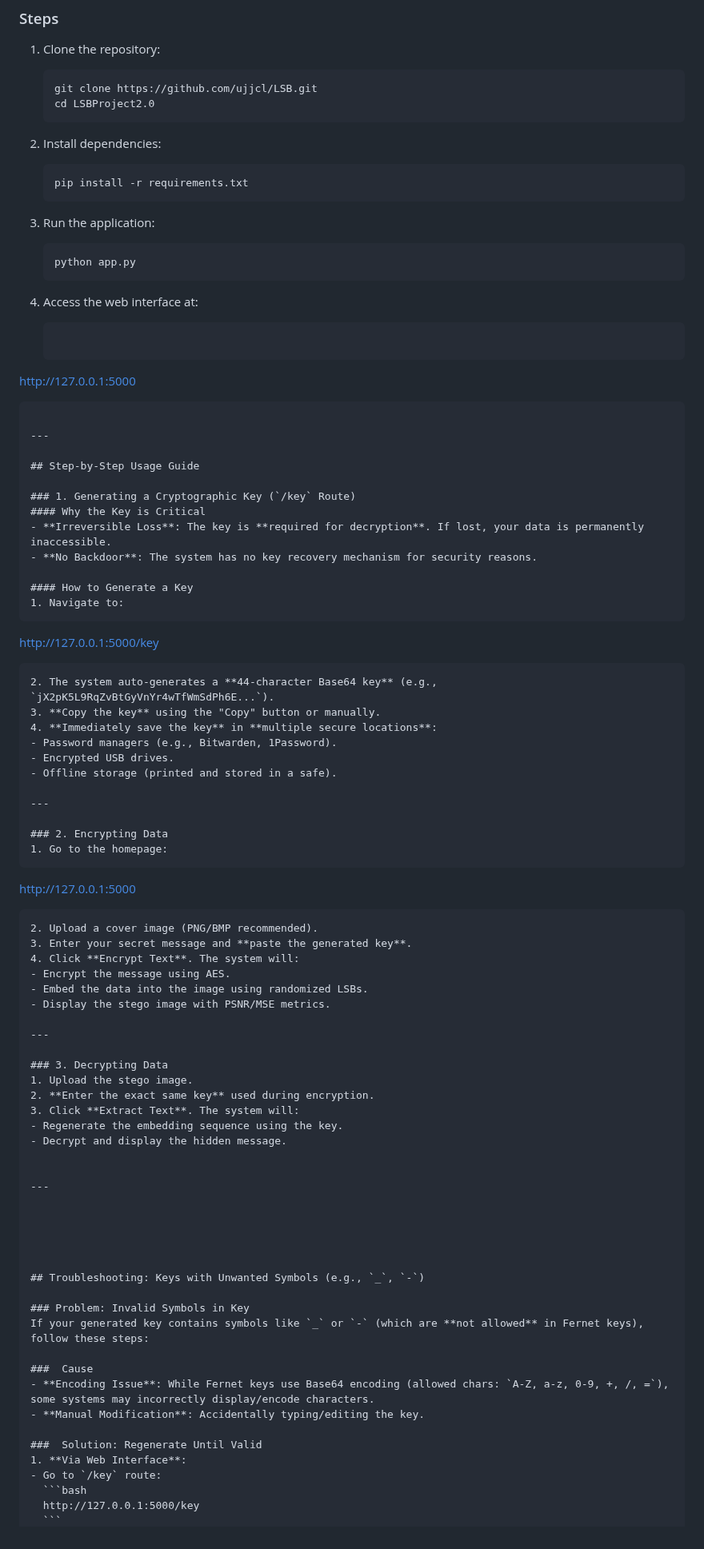
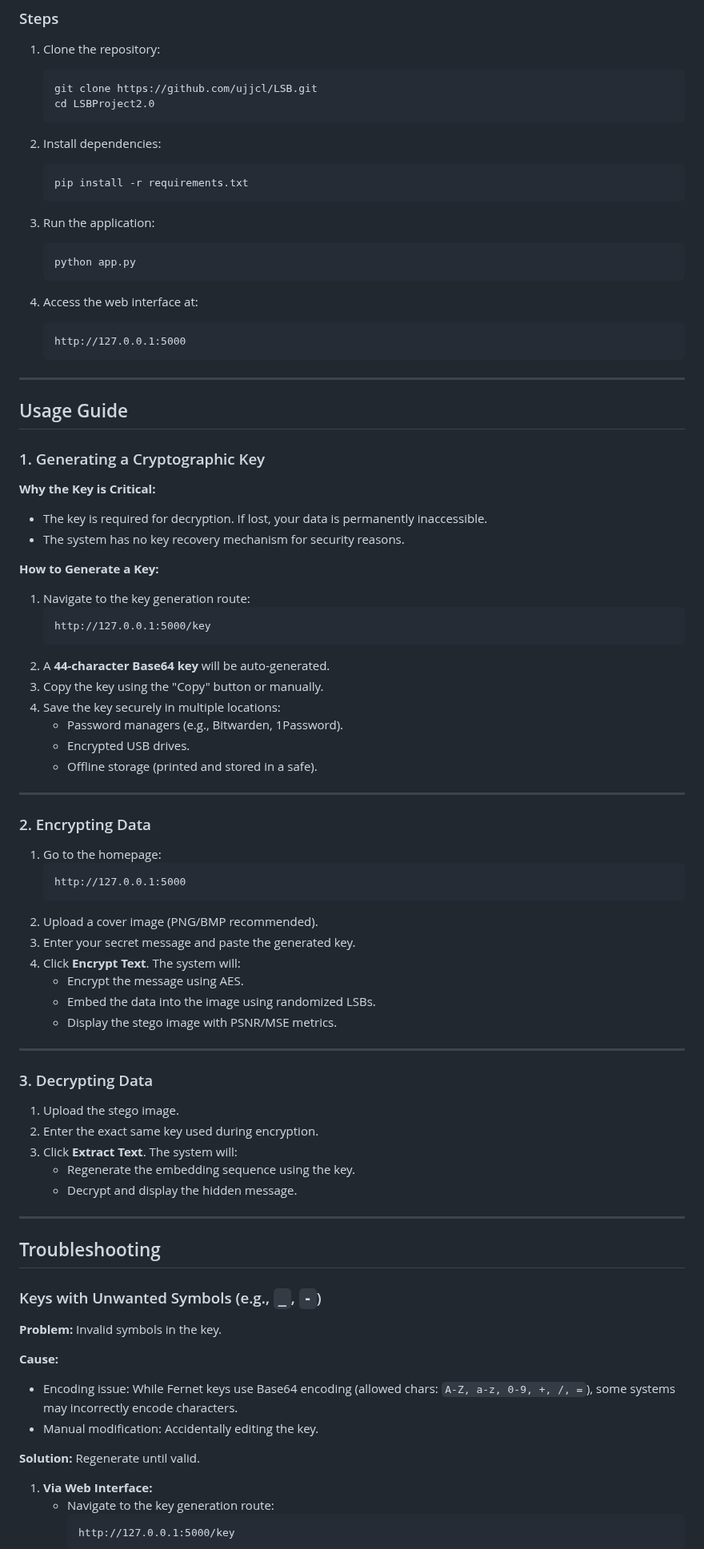
Before and after one commit to ujjcl/LSB, a Markdown page: README.md, the part around one of its changes. Shown at 80% size. GitHub-like rendering.

````diff
--- a/README.md
+++ b/README.md
@@ -63,7 +59,6 @@ Advanced image encryption system combining **LSB steganography** with **AES encr
    cd LSBProject2.0
    ```
 
-
 2. Install dependencies:
    ```bash
    pip install -r requirements.txt
@@ -76,27 +71,26 @@ Advanced image encryption system combining **LSB steganography** with **AES encr
 
 4. Access the web interface at:
    ```
-  http://127.0.0.1:5000
-
+   http://127.0.0.1:5000
    ```
 
 ---
 
-## Step-by-Step Usage Guide
+## Usage Guide
 
-### 1. Generating a Cryptographic Key (`/key` Route)
-#### Why the Key is Critical
-- **Irreversible Loss**: The key is **required for decryption**. If lost, your data is permanently inaccessible.
-- **No Backdoor**: The system has no key recovery mechanism for security reasons.
+### 1. Generating a Cryptographic Key
+**Why the Key is Critical:**
+- The key is required for decryption. If lost, your data is permanently inaccessible.
+- The system has no key recovery mechanism for security reasons.
 
-#### How to Generate a Key
-1. Navigate to:
+**How to Generate a Key:**
+1. Navigate to the key generation route:
    ```
    http://127.0.0.1:5000/key
    ```
-2. The system auto-generates a **44-character Base64 key** (e.g., `jX2pK5L9RqZvBtGyVnYr4wTfWmSdPh6E...`).
-3. **Copy the key** using the "Copy" button or manually.
-4. **Immediately save the key** in **multiple secure locations**:
+2. A **44-character Base64 key** will be auto-generated.
+3. Copy the key using the "Copy" button or manually.
+4. Save the key securely in multiple locations:
    - Password managers (e.g., Bitwarden, 1Password).
    - Encrypted USB drives.
    - Offline storage (printed and stored in a safe).
@@ -109,7 +103,7 @@ Advanced image encryption system combining **LSB steganography** with **AES encr
    http://127.0.0.1:5000
    ```
 2. Upload a cover image (PNG/BMP recommended).
-3. Enter your secret message and **paste the generated key**.
+3. Enter your secret message and paste the generated key.
 4. Click **Encrypt Text**. The system will:
    - Encrypt the message using AES.
    - Embed the data into the image using randomized LSBs.
@@ -119,30 +113,27 @@ Advanced image encryption system combining **LSB steganography** with **AES encr
 
 ### 3. Decrypting Data
 1. Upload the stego image.
-2. **Enter the exact same key** used during encryption.
+2. Enter the exact same key used during encryption.
 3. Click **Extract Text**. The system will:
    - Regenerate the embedding sequence using the key.
    - Decrypt and display the hidden message.
 
-
 ---
 
+## Troubleshooting
 
+### Keys with Unwanted Symbols (e.g., `_`, `-`)
 
+**Problem:** Invalid symbols in the key.
 
+**Cause:**
+- Encoding issue: While Fernet keys use Base64 encoding (allowed chars: `A-Z, a-z, 0-9, +, /, =`), some systems may incorrectly encode characters.
+- Manual modification: Accidentally editing the key.
 
-## Troubleshooting: Keys with Unwanted Symbols (e.g., `_`, `-`)
+**Solution:** Regenerate until valid.
 
-### Problem: Invalid Symbols in Key
-If your generated key contains symbols like `_` or `-` (which are **not allowed** in Fernet keys), follow these steps:
-
-###  Cause
-- **Encoding Issue**: While Fernet keys use Base64 encoding (allowed chars: `A-Z, a-z, 0-9, +, /, =`), some systems may incorrectly display/encode characters.
-- **Manual Modification**: Accidentally typing/editing the key.
-
-###  Solution: Regenerate Until Valid
-1. **Via Web Interface**:
-   - Go to `/key` route:
-     ```bash
+1. **Via Web Interface:**
+   - Navigate to the key generation route:
+     ```
      http://127.0.0.1:5000/key
      ```
````
Also changed, not shown: other parts of README.md (+28 -33 lines).
